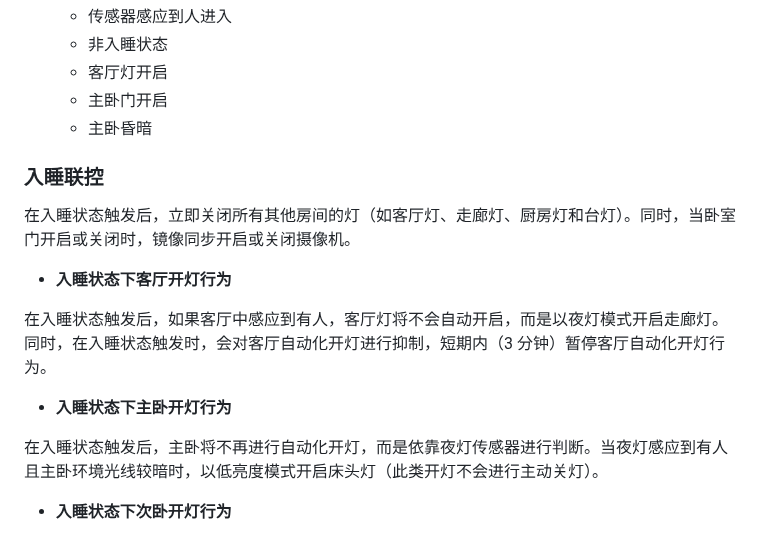
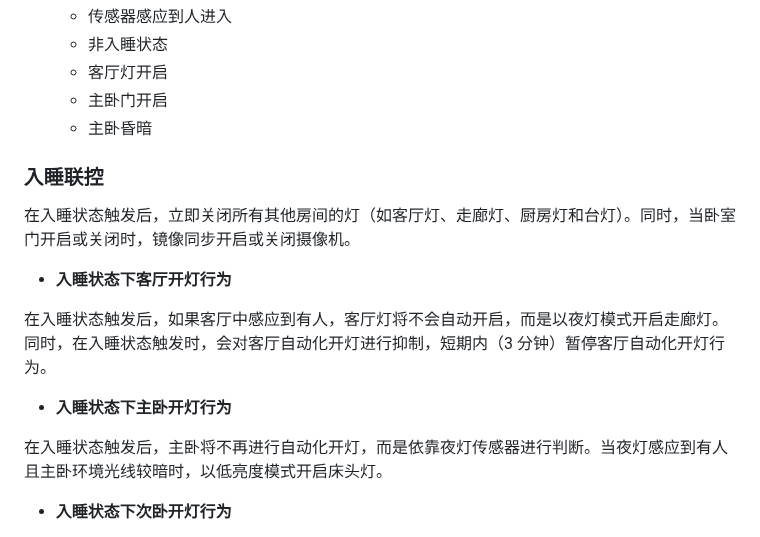
Before and after one commit to inkss/markdown, a Markdown page: Hexo/2024/24-11@米家自动化极客版使用指北.md, the part around the change. GitHub-like rendering.

Commit message:
米家极客版更新内容

```diff
--- a/Hexo/2024/24-11@米家自动化极客版使用指北.md
+++ b/Hexo/2024/24-11@米家自动化极客版使用指北.md
@@ -289,7 +289,6 @@ abbrlink: 78a787b3
   - 主卧门开启
   - 主卧昏暗
 
-
 ### 入睡联控
 
 在入睡状态触发后，立即关闭所有其他房间的灯（如客厅灯、走廊灯、厨房灯和台灯）。同时，当卧室门开启或关闭时，镜像同步开启或关闭摄像机。
@@ -300,7 +299,7 @@ abbrlink: 78a787b3
 
 - **入睡状态下主卧开灯行为**
 
-在入睡状态触发后，主卧将不再进行自动化开灯，而是依靠夜灯传感器进行判断。当夜灯感应到有人且主卧环境光线较暗时，以低亮度模式开启床头灯（此类开灯不会进行主动关灯）。
+在入睡状态触发后，主卧将不再进行自动化开灯，而是依靠夜灯传感器进行判断。当夜灯感应到有人且主卧环境光线较暗时，以低亮度模式开启床头灯。
 
 - **入睡状态下次卧开灯行为**
 
```
